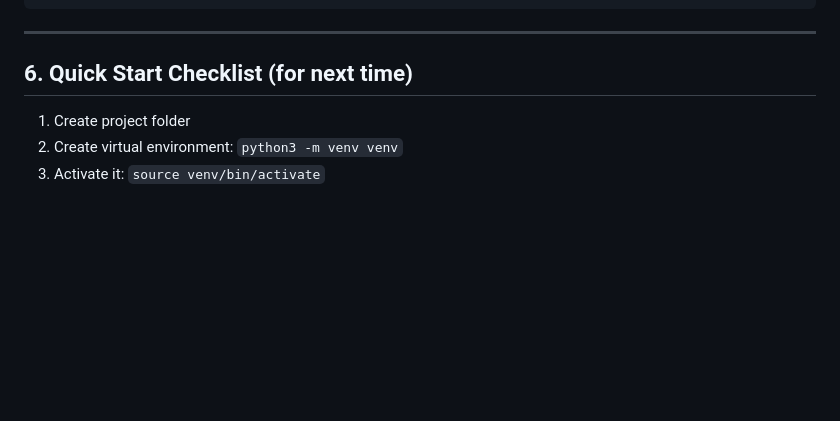
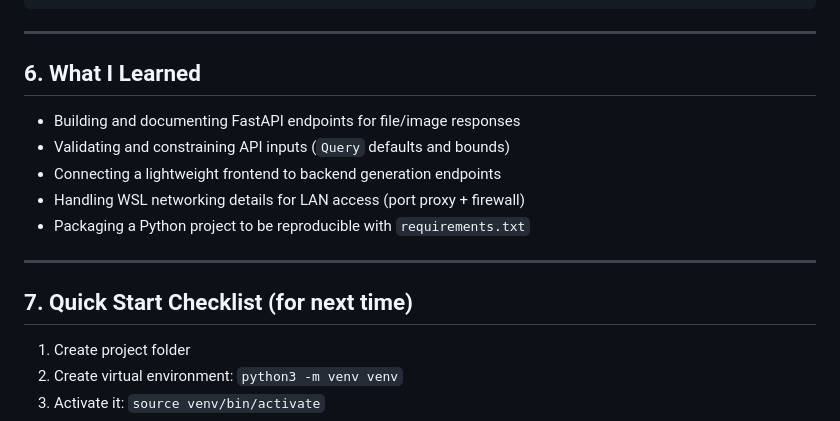
Before and after one commit to ucooki/qr-studio, a Markdown page: TUTORIAL.md, the part around the change. GitHub-like rendering; blank space fills up the shorter version.

Commit message:
docs: add learning outcomes to tutorial

```diff
--- a/TUTORIAL.md
+++ b/TUTORIAL.md
@@ -188,7 +188,17 @@ fuser -k 8042/tcp
 
 ---
 
-## 6. Quick Start Checklist (for next time)
+## 6. What I Learned
+
+- Building and documenting FastAPI endpoints for file/image responses
+- Validating and constraining API inputs (`Query` defaults and bounds)
+- Connecting a lightweight frontend to backend generation endpoints
+- Handling WSL networking details for LAN access (port proxy + firewall)
+- Packaging a Python project to be reproducible with `requirements.txt`
+
+---
+
+## 7. Quick Start Checklist (for next time)
 
 1. Create project folder
 2. Create virtual environment: `python3 -m venv venv`
```
